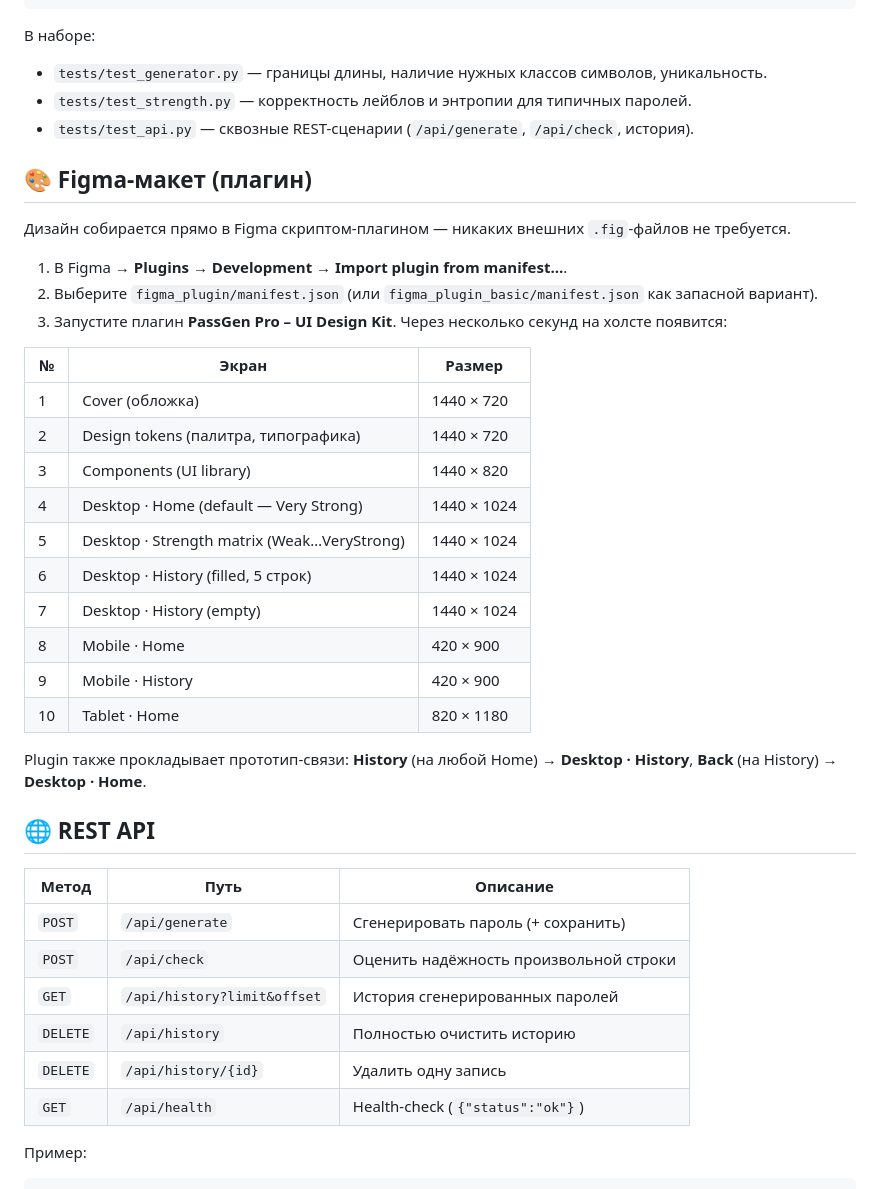
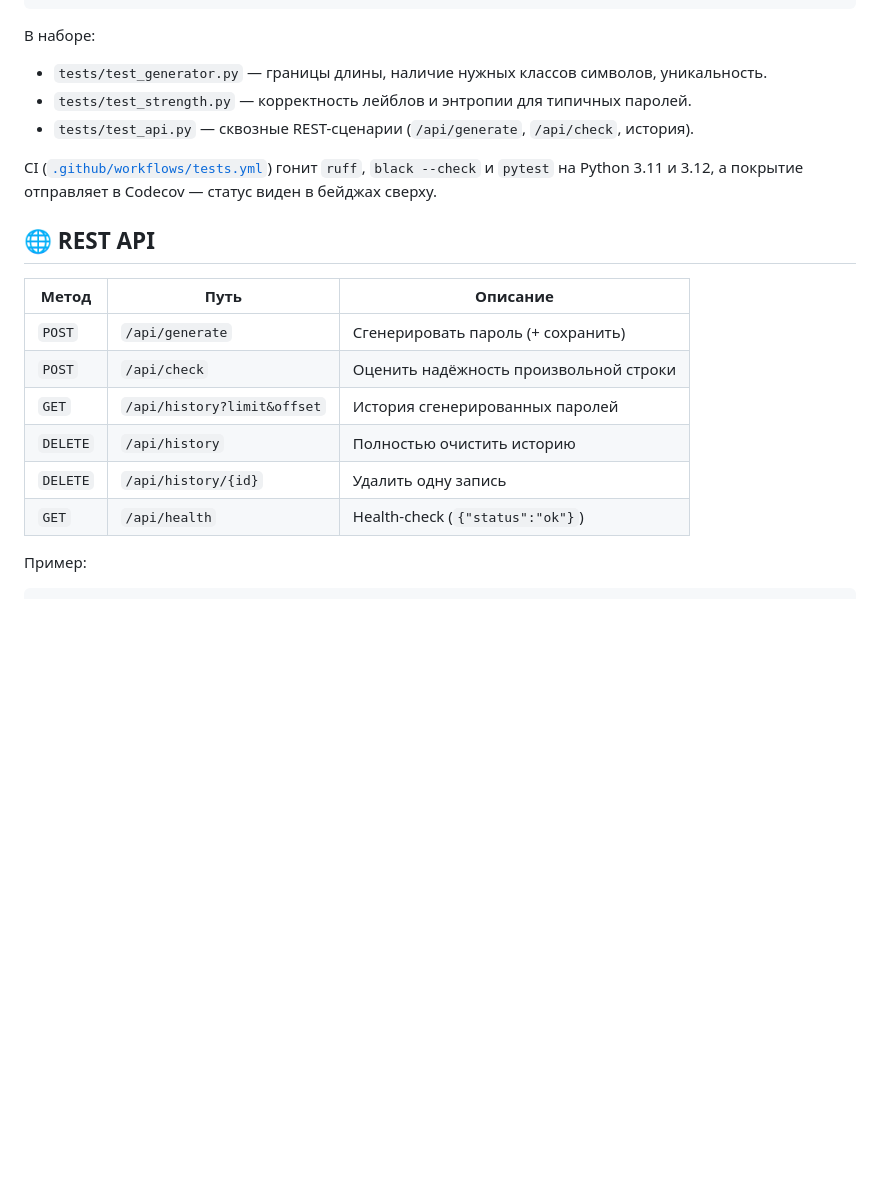
Before and after one commit to DorneZ449/PRACTICE-2-COURSE-SPO, a Markdown page: README.md, the part around one of its changes. GitHub-like rendering; blank space fills up the shorter version.

````diff
--- a/README.md
+++ b/README.md
@@ -75,43 +92,23 @@ pytest
 ```
 
 В наборе:
+
 - `tests/test_generator.py` — границы длины, наличие нужных классов символов, уникальность.
 - `tests/test_strength.py` — корректность лейблов и энтропии для типичных паролей.
 - `tests/test_api.py` — сквозные REST-сценарии (`/api/generate`, `/api/check`, история).
 
-## 🎨 Figma-макет (плагин)
-
-Дизайн собирается прямо в Figma скриптом-плагином — никаких внешних `.fig`-файлов не требуется.
-
-1. В Figma → **Plugins → Development → Import plugin from manifest…**.
-2. Выберите `figma_plugin/manifest.json` (или `figma_plugin_basic/manifest.json` как запасной вариант).
-3. Запустите плагин **PassGen Pro – UI Design Kit**. Через несколько секунд на холсте появится:
-
-| № | Экран                                       | Размер        |
-|---|---------------------------------------------|---------------|
-| 1 | Cover (обложка)                             | 1440 × 720    |
-| 2 | Design tokens (палитра, типографика)        | 1440 × 720    |
-| 3 | Components (UI library)                     | 1440 × 820    |
-| 4 | Desktop · Home (default — Very Strong)      | 1440 × 1024   |
-| 5 | Desktop · Strength matrix (Weak…VeryStrong) | 1440 × 1024   |
-| 6 | Desktop · History (filled, 5 строк)         | 1440 × 1024   |
-| 7 | Desktop · History (empty)                   | 1440 × 1024   |
-| 8 | Mobile · Home                               | 420 × 900     |
-| 9 | Mobile · History                            | 420 × 900     |
-| 10| Tablet · Home                               | 820 × 1180    |
-
-Plugin также прокладывает прототип-связи: **History** (на любой Home) → **Desktop · History**, **Back** (на History) → **Desktop · Home**.
+CI ([`.github/workflows/tests.yml`](.github/workflows/tests.yml)) гонит `ruff`, `black --check` и `pytest` на Python 3.11 и 3.12, а покрытие отправляет в Codecov — статус виден в бейджах сверху.
 
 ## 🌐 REST API
 
-| Метод   | Путь                        | Описание                             |
-|---------|-----------------------------|--------------------------------------|
-| `POST`  | `/api/generate`             | Сгенерировать пароль (+ сохранить)   |
+| Метод   | Путь                        | Описание                               |
+|---------|-----------------------------|----------------------------------------|
+| `POST`  | `/api/generate`             | Сгенерировать пароль (+ сохранить)     |
 | `POST`  | `/api/check`                | Оценить надёжность произвольной строки |
-| `GET`   | `/api/history?limit&offset` | История сгенерированных паролей      |
-| `DELETE`| `/api/history`              | Полностью очистить историю           |
-| `DELETE`| `/api/history/{id}`         | Удалить одну запись                  |
-| `GET`   | `/api/health`               | Health-check (`{"status":"ok"}`)     |
+| `GET`   | `/api/history?limit&offset` | История сгенерированных паролей        |
+| `DELETE`| `/api/history`              | Полностью очистить историю             |
+| `DELETE`| `/api/history/{id}`         | Удалить одну запись                    |
+| `GET`   | `/api/health`               | Health-check (`{"status":"ok"}`)       |
 
 Пример:
 
````
Also changed, not shown: other parts of README.md (+112 -40 lines).
